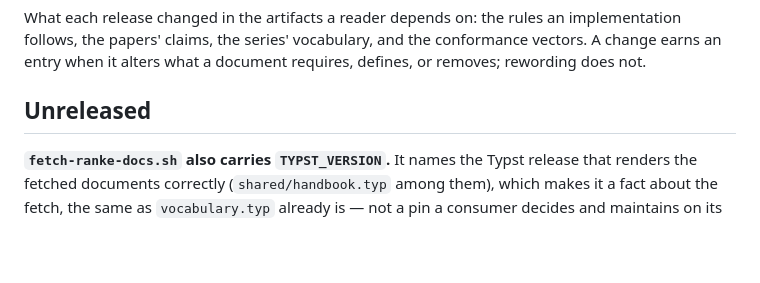
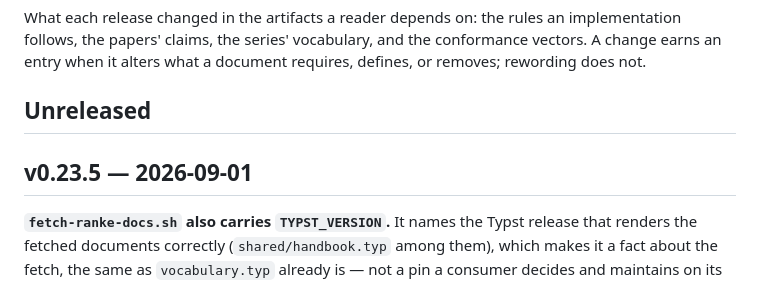
Before and after one commit to flocko-motion/ranke-graph, a Markdown page: CHANGELOG.md, the part around the change. GitHub-like rendering; blank space fills up the shorter version.

Commit message:
doc: changelog for v0.23.5

```diff
--- a/CHANGELOG.md
+++ b/CHANGELOG.md
@@ -6,6 +6,8 @@ conformance vectors. A change earns an entry when it alters what a document
 requires, defines, or removes; rewording does not.
 
 ## Unreleased
+
+## v0.23.5 — 2026-09-01
 
 **`fetch-ranke-docs.sh` also carries `TYPST_VERSION`.** It names the Typst
 release that renders the fetched documents correctly (`shared/handbook.typ`
```
